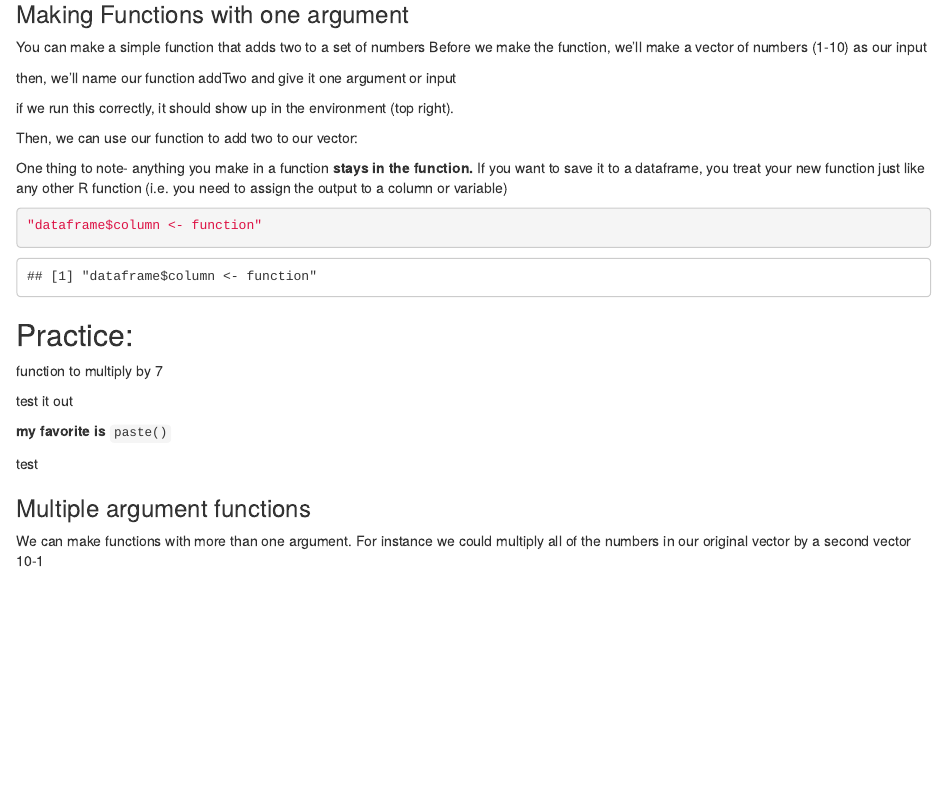
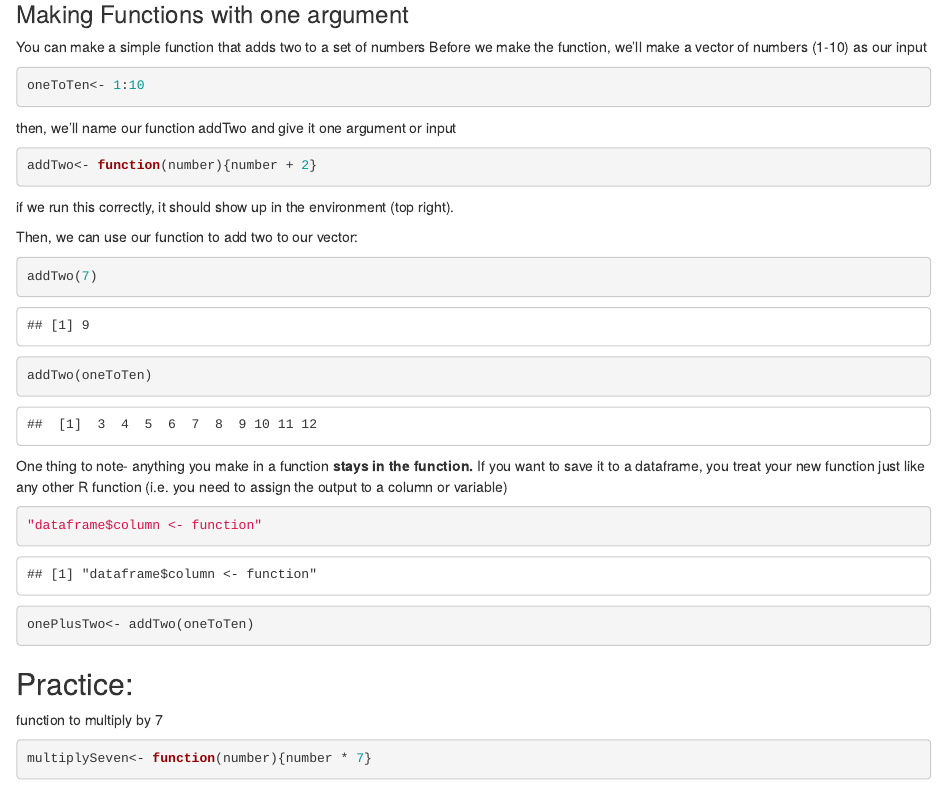
Before and after one commit to rubberducky2pointoh/R-Reproducible-Research-assignments, an R Markdown document (Foundations in R pt 2.Rmd): the page in a window 1100 px wide, from 10120 px down. Rendered offline with R 4.5, knitr and Pandoc, with nearby package versions; code that draws random numbers runs with fixed seeds of ours.

Commit message:
Multiply be 7 function

````diff
--- a/Foundations in R pt 2.Rmd
+++ b/Foundations in R pt 2.Rmd
@@ -196,33 +196,34 @@ You can make a simple function that adds two to a set of numbers
 Before we make the function, we'll make a vector of numbers (1-10) as our input
 
 ```{r}
-
+oneToTen<- 1:10
 ```
 
 then, we'll name our function addTwo and give it one argument or input
 
 ```{r}
-
+addTwo<- function(number){number + 2}
 ```
 if we run this correctly, it should show up in the environment (top right).
 
 Then, we can use our function to add two to our vector:
 
 ```{r}
-
+addTwo(7)
+addTwo(oneToTen)
 ```
 
 One thing to note- anything you make in a function **stays in the function.** If you want to save it to a dataframe, you treat your new function just like any other R function (i.e. you need to assign the output to a column or variable)
 
 ```{r}
 "dataframe$column <- function"
-
+onePlusTwo<- addTwo(oneToTen)
 ```
 
 ## Practice:
 function to multiply by 7
 ```{r}
-
+multiplySeven<- function(number){number * 7}
 ```
 test it out
 ```{r}
````
Also changed, not shown: Foundations in R pt 2.Rmd (2 more changed lines).
